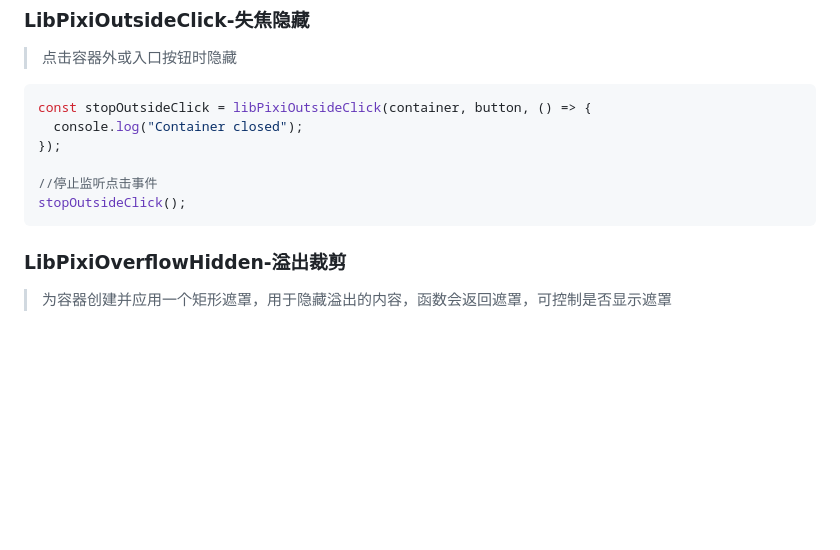
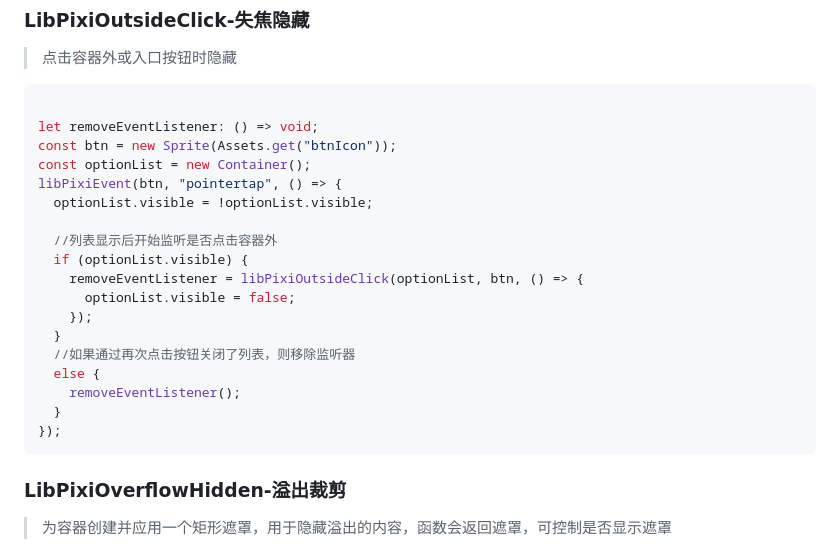
Before and after one commit to lengyibai/lyb-pixi-js, a Markdown page: npm/README.md, the part around the change. GitHub-like rendering; blank space fills up the shorter version.

Commit message:
doc: 文档更新

````diff
--- a/npm/README.md
+++ b/npm/README.md
@@ -652,12 +652,24 @@ stopInterval();
 > 点击容器外或入口按钮时隐藏
 
 ```ts
-const stopOutsideClick = libPixiOutsideClick(container, button, () => {
-  console.log("Container closed");
+
+let removeEventListener: () => void;
+const btn = new Sprite(Assets.get("btnIcon"));
+const optionList = new Container();
+libPixiEvent(btn, "pointertap", () => {
+  optionList.visible = !optionList.visible;
+
+  //列表显示后开始监听是否点击容器外
+  if (optionList.visible) {
+    removeEventListener = libPixiOutsideClick(optionList, btn, () => {
+      optionList.visible = false;
+    });
+  }
+  //如果通过再次点击按钮关闭了列表，则移除监听器
+  else {
+    removeEventListener();
+  }
 });
-
-//停止监听点击事件
-stopOutsideClick();
 ```
 
 ### LibPixiOverflowHidden-溢出裁剪
````
